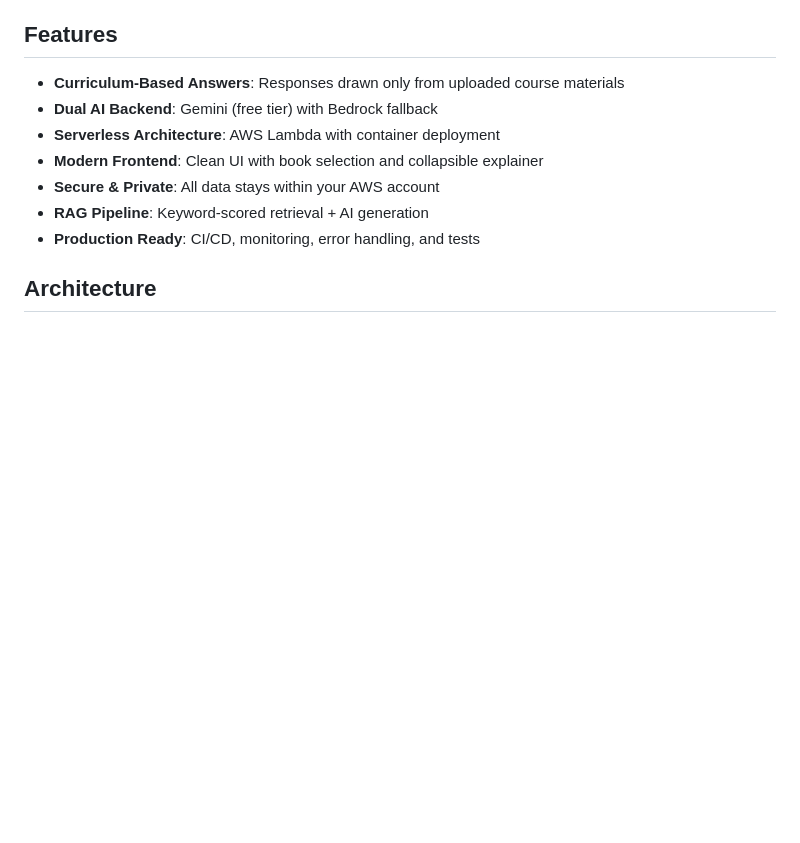
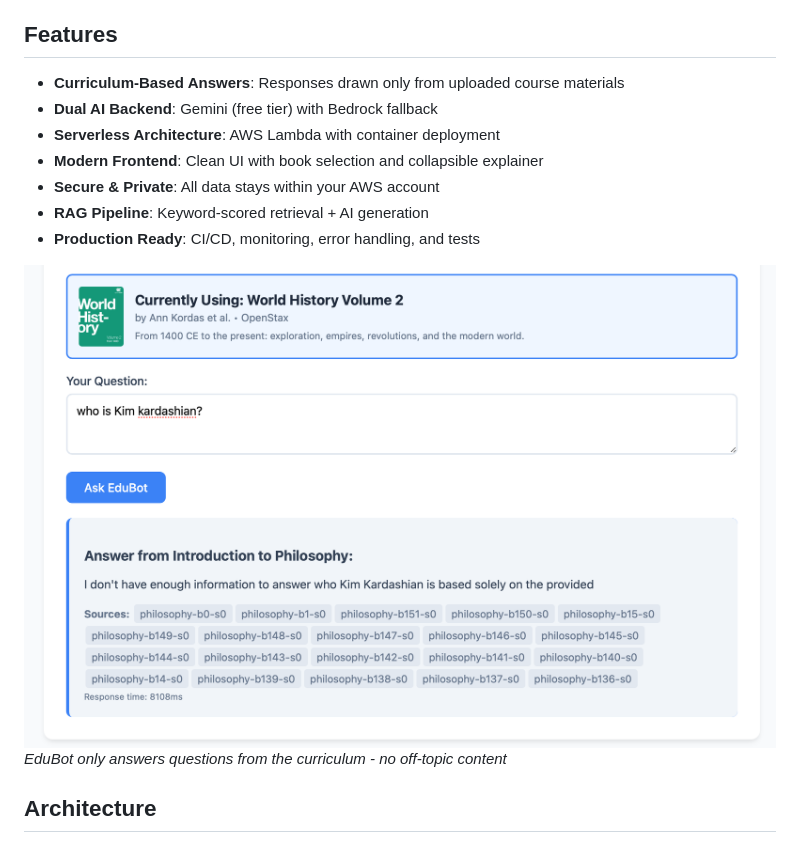
Before and after one commit to mjfxjas/edubot_mvp, a Markdown page: README.md, the part around the change. Rendered like a GitHub page; pictures changed too: docs/screenshots/working-properly.png (added); blank space fills up the shorter version.

Commit message:
Add screenshot demonstrating curriculum-only responses

```diff
--- a/README.md
+++ b/README.md
@@ -17,6 +17,9 @@ EduBot provides curriculum-specific answers using retrieval-augmented generation
 - **Secure & Private**: All data stays within your AWS account
 - **RAG Pipeline**: Keyword-scored retrieval + AI generation
 - **Production Ready**: CI/CD, monitoring, error handling, and tests
+
+![EduBot correctly refuses to answer off-topic questions](docs/screenshots/working-properly.png)
+*EduBot only answers questions from the curriculum - no off-topic content*
 
 ## Architecture
 
```
